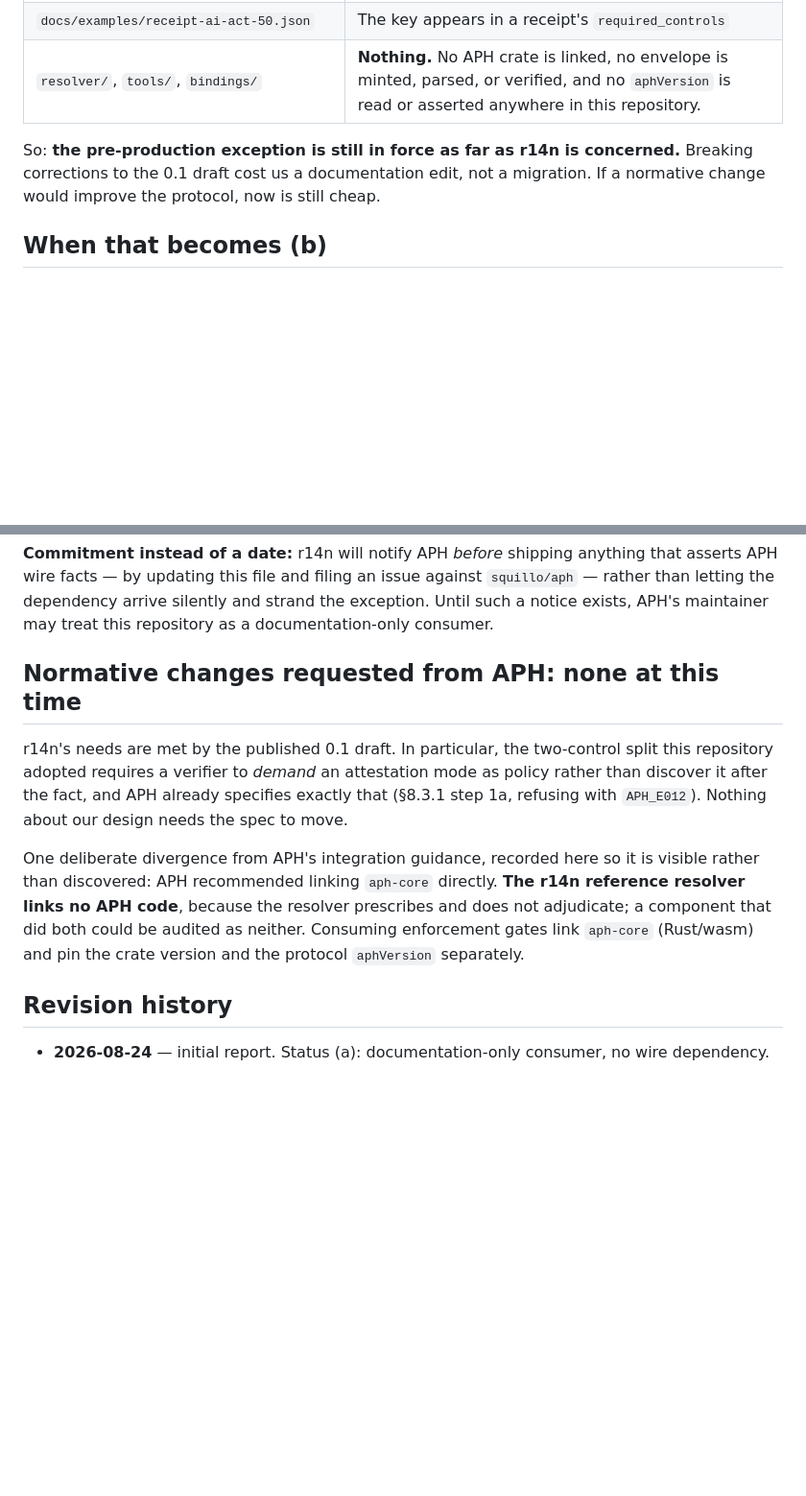
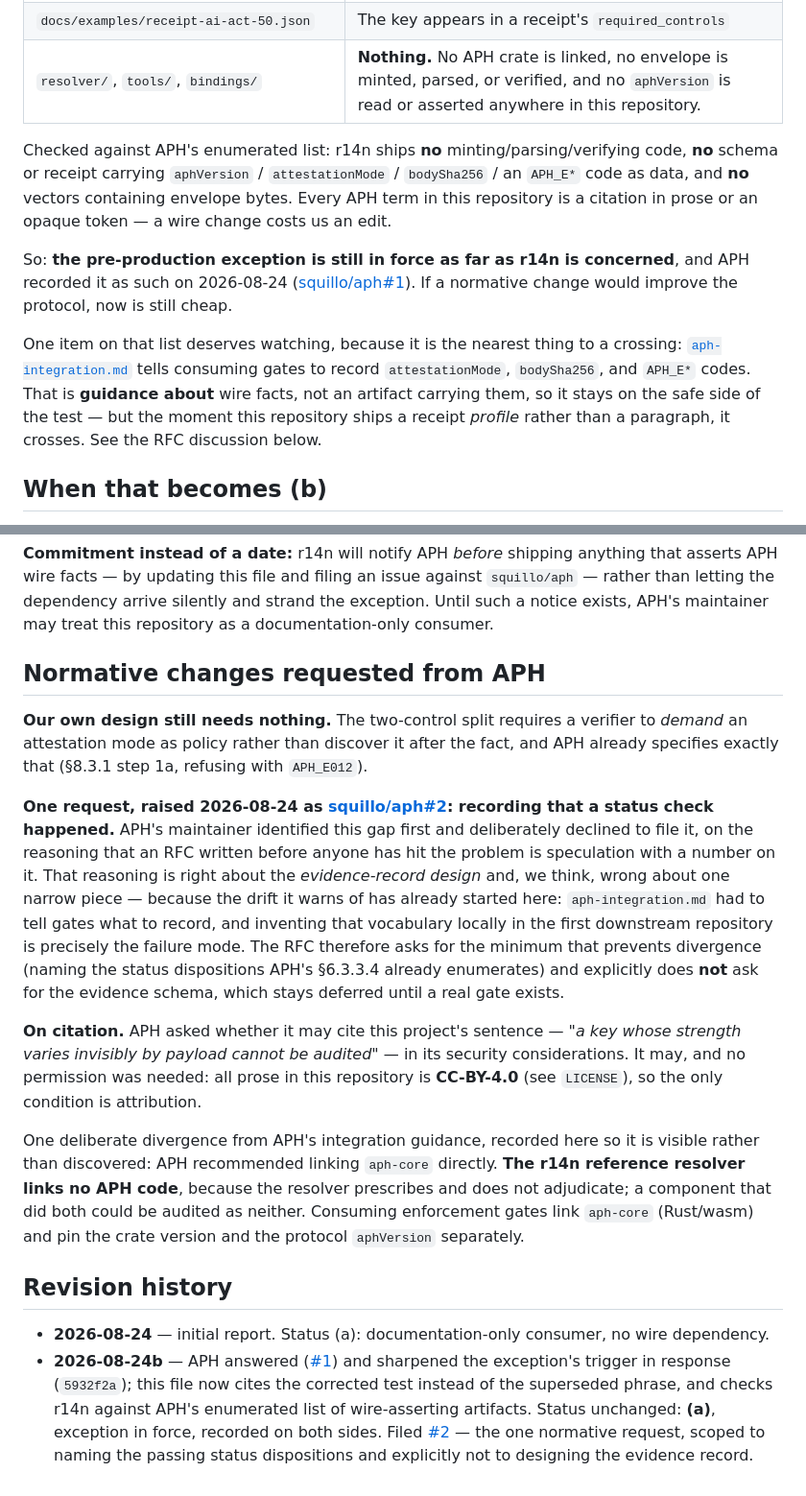
Before and after one commit to squillo/r14n, a Markdown page: docs/aph-dependency-report.md, 2 parts joined by grey strips. Shown at 96% size. Drawn GitHub-style; blank space fills up the shorter version.

Commit message:
docs(aph): cite the corrected exception trigger; record the RFC filed upstream
APH sharpened its pre-production exception in response to our dependency
report (5932f2a): the trigger is no longer 'depends on the wire format' but
a test — would a wire change BREAK you or merely cost you an edit — with an
enumerated list of wire-asserting artifacts. Our report quoted the phrase
that no longer exists, which is exactly the silent staleness the cite-don't-
restate rule is meant to prevent, so it now cites the corrected test and
checks r14n against that list. Status unchanged: documentation-only.

Also filed squillo/aph#2. Their 6.3.3.4 names three status outcomes, but TWO
of them pass and only one has a name: an envelope offering no status claim
and an envelope whose status resolved affirmatively clear both verify, and
an audit record cannot tell them apart — a distinction their own text makes
a matter of local policy, so two conformant verifiers can disagree and
neither records which happened. The RFC asks only that the passing
dispositions be named and that a recorded live result carry its instant and
the list consulted; it does not ask for the evidence-record design, which
their maintainer rightly deferred. The reason to ask now is that
aph-integration.md already invented enforcement-side vocabulary locally,
which is the drift naming prevents, and one repository is the cheapest
moment to reconcile it.

Signed-off-by: Scott Wyatt <legal@squillo.com>
Co-Authored-By: Squillo Code <320728527+squillo-code@users.noreply.github.com>

```diff
--- a/docs/aph-dependency-report.md
+++ b/docs/aph-dependency-report.md
@@ -22,9 +32,20 @@ r14n does **not** depend on the APH wire format today. Specifically:
 | `docs/examples/receipt-ai-act-50.json` | The key appears in a receipt's `required_controls` |
 | `resolver/`, `tools/`, `bindings/` | **Nothing.** No APH crate is linked, no envelope is minted, parsed, or verified, and no `aphVersion` is read or asserted anywhere in this repository. |
 
-So: **the pre-production exception is still in force as far as r14n is concerned.** Breaking
-corrections to the 0.1 draft cost us a documentation edit, not a migration. If a normative change
-would improve the protocol, now is still cheap.
+Checked against APH's enumerated list: r14n ships **no** minting/parsing/verifying code, **no**
+schema or receipt carrying `aphVersion` / `attestationMode` / `bodySha256` / an `APH_E*` code as
+data, and **no** vectors containing envelope bytes. Every APH term in this repository is a
+citation in prose or an opaque token — a wire change costs us an edit.
+
+So: **the pre-production exception is still in force as far as r14n is concerned**, and APH
+recorded it as such on 2026-08-24 ([squillo/aph#1](https://github.com/squillo/aph/issues/1)). If
+a normative change would improve the protocol, now is still cheap.
+
+One item on that list deserves watching, because it is the nearest thing to a crossing:
+[`aph-integration.md`](aph-integration.md) tells consuming gates to record `attestationMode`,
+`bodySha256`, and `APH_E*` codes. That is **guidance about** wire facts, not an artifact carrying
+them, so it stays on the safe side of the test — but the moment this repository ships a receipt
+*profile* rather than a paragraph, it crosses. See the RFC discussion below.
 
 ## When that becomes (b)
 
@@ -48,12 +69,27 @@ APH wire facts — by updating this file and filing an issue against `squillo/ap
 letting the dependency arrive silently and strand the exception. Until such a notice exists,
 APH's maintainer may treat this repository as a documentation-only consumer.
 
-## Normative changes requested from APH: none at this time
+## Normative changes requested from APH
 
-r14n's needs are met by the published 0.1 draft. In particular, the two-control split this
-repository adopted requires a verifier to *demand* an attestation mode as policy rather than
-discover it after the fact, and APH already specifies exactly that (§8.3.1 step 1a, refusing with
-`APH_E012`). Nothing about our design needs the spec to move.
+**Our own design still needs nothing.** The two-control split requires a verifier to *demand* an
+attestation mode as policy rather than discover it after the fact, and APH already specifies
+exactly that (§8.3.1 step 1a, refusing with `APH_E012`).
+
+**One request, raised 2026-08-24 as [squillo/aph#2](https://github.com/squillo/aph/issues/2):
+recording that a status check happened.** APH's maintainer
+identified this gap first and deliberately declined to file it, on the reasoning that an RFC
+written before anyone has hit the problem is speculation with a number on it. That reasoning is
+right about the *evidence-record design* and, we think, wrong about one narrow piece — because
+the drift it warns of has already started here: `aph-integration.md` had to tell gates what to
+record, and inventing that vocabulary locally in the first downstream repository is precisely the
+failure mode. The RFC therefore asks for the minimum that prevents divergence (naming the status
+dispositions APH's §6.3.3.4 already enumerates) and explicitly does **not** ask for the evidence
+schema, which stays deferred until a real gate exists.
+
+**On citation.** APH asked whether it may cite this project's sentence — *"a key whose strength
+varies invisibly by payload cannot be audited"* — in its security considerations. It may, and no
+permission was needed: all prose in this repository is **CC-BY-4.0** (see `LICENSE`), so the only
+condition is attribution.
 
 One deliberate divergence from APH's integration guidance, recorded here so it is visible rather
 than discovered: APH recommended linking `aph-core` directly. **The r14n reference resolver links
@@ -64,3 +100,9 @@ crate version and the protocol `aphVersion` separately.
 ## Revision history
 
 - **2026-08-24** — initial report. Status (a): documentation-only consumer, no wire dependency.
+- **2026-08-24b** — APH answered ([#1](https://github.com/squillo/aph/issues/1)) and sharpened
+  the exception's trigger in response (`5932f2a`); this file now cites the corrected test instead
+  of the superseded phrase, and checks r14n against APH's enumerated list of wire-asserting
+  artifacts. Status unchanged: **(a)**, exception in force, recorded on both sides. Filed
+  [#2](https://github.com/squillo/aph/issues/2) — the one normative request, scoped to naming the
+  passing status dispositions and explicitly not to designing the evidence record.
```
Also changed, not shown: other parts of docs/aph-dependency-report.md (+12 -2 lines), CHANGELOG.md (+18 -0 lines).
